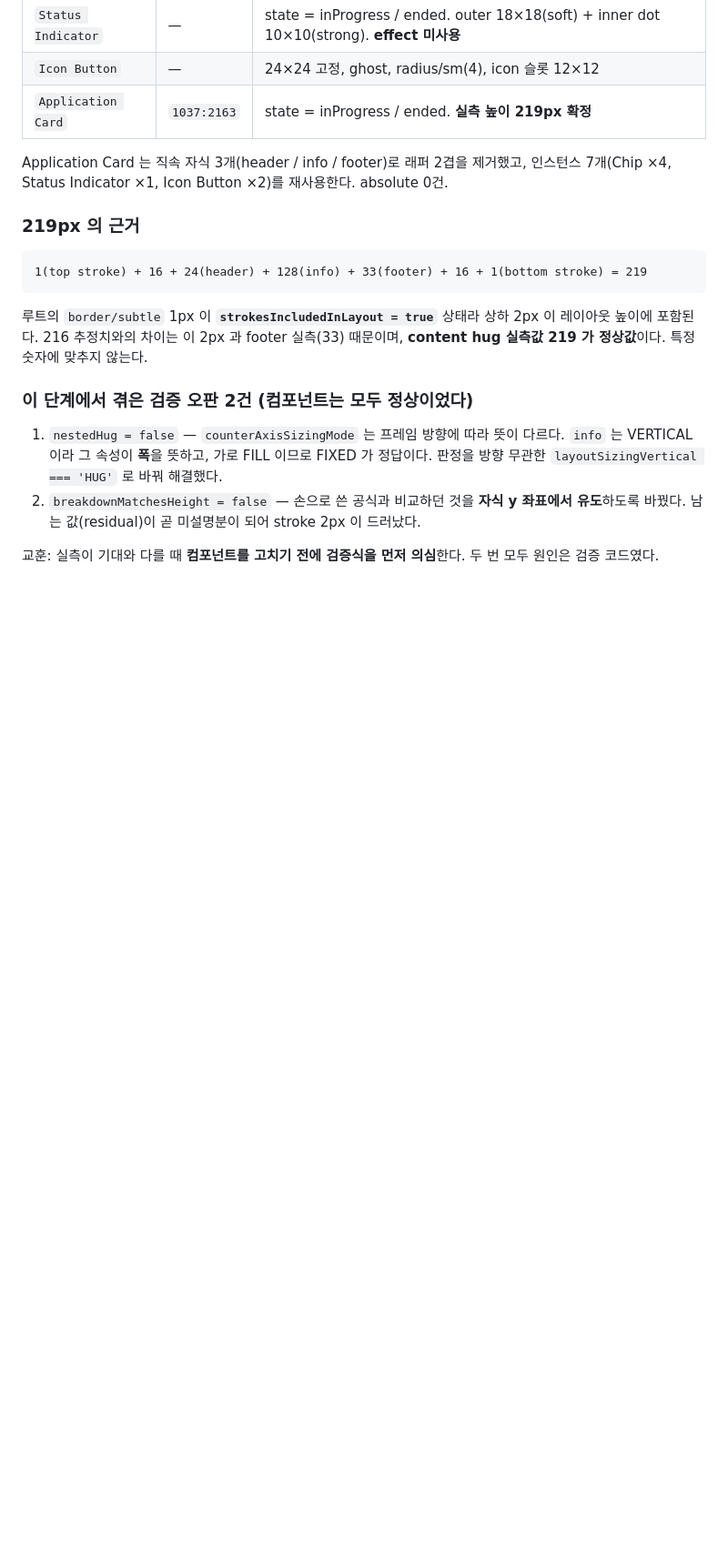
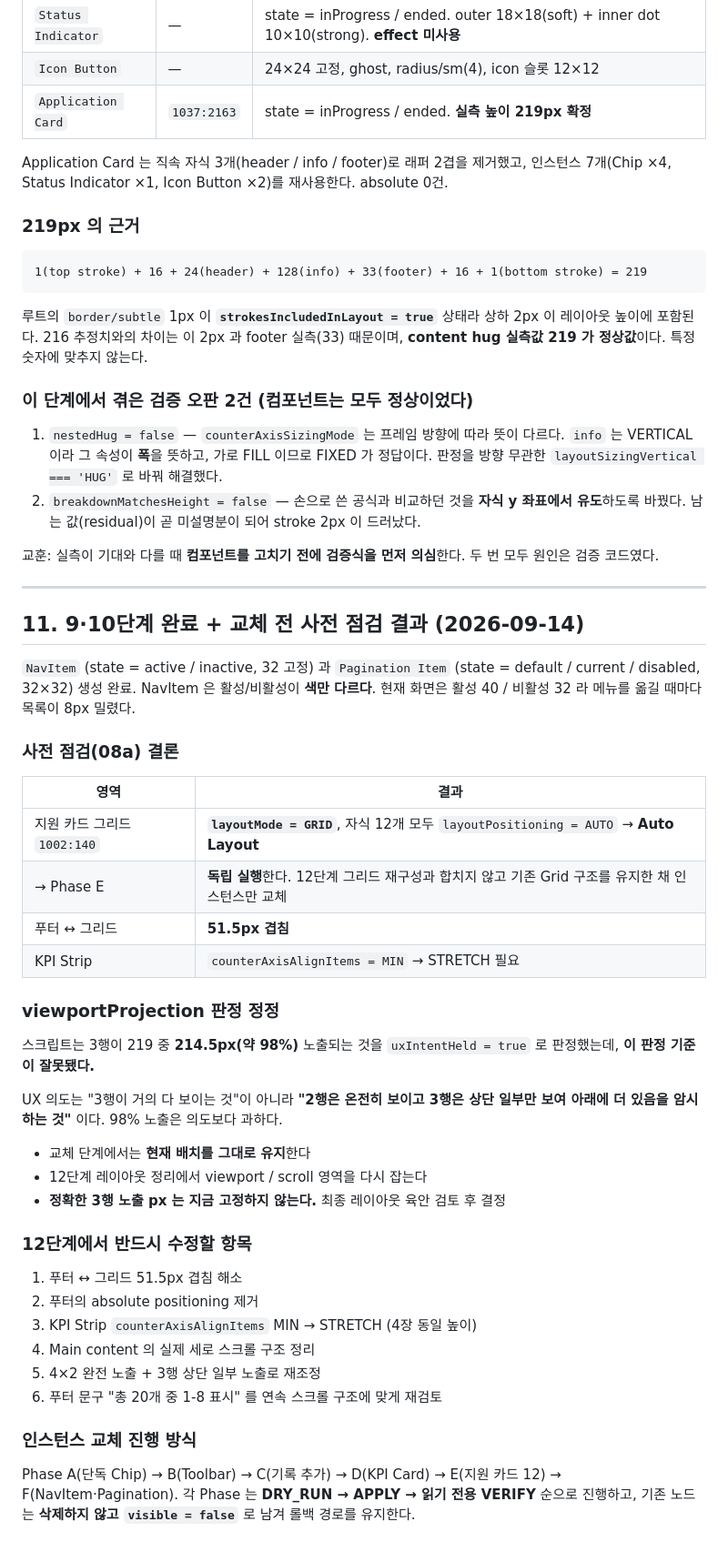
Before and after one commit to kimya010502-cyber/-job-tracker, a Markdown page: docs/figma-cleanup-progress.md, the part around the change. Shown at 91% size. Rendered like a GitHub page; blank space fills up the shorter version.

Commit message:
Record the pre-flight findings and correct the viewport verdict
The card grid turned out to be a GRID auto-layout with all twelve children
in flow, so Phase E stays independent and keeps the existing grid rather
than merging into the step-12 rebuild.

Corrects my own check: the projection called 214.5 of 219 pixels of the
third row "UX intent held", but the intent is a sliver that hints at more
content below, not a row that is 98% visible. The exact reveal is left
open for visual review after the layout pass rather than pinned now.

Also lists what step 12 must fix - the 51.5px footer overlap, the footer's
absolute positioning, the KPI strip's MIN alignment, the scroll structure,
the row reveal, and the pagination wording that does not match a
continuously scrolling list.

Co-Authored-By: Claude Opus 5 <noreply@anthropic.com>

```diff
--- a/docs/figma-cleanup-progress.md
+++ b/docs/figma-cleanup-progress.md
@@ -434,3 +434,45 @@ Application Card 는 직속 자식 3개(header / info / footer)로 래퍼 2겹
 
 교훈: 실측이 기대와 다를 때 **컴포넌트를 고치기 전에 검증식을 먼저 의심**한다.
 두 번 모두 원인은 검증 코드였다.
+
+---
+
+## 11. 9·10단계 완료 + 교체 전 사전 점검 결과 (2026-09-14)
+
+`NavItem` (state = active / inactive, 32 고정) 과 `Pagination Item` (state = default / current / disabled, 32×32) 생성 완료.
+NavItem 은 활성/비활성이 **색만 다르다**. 현재 화면은 활성 40 / 비활성 32 라 메뉴를 옮길 때마다 목록이 8px 밀렸다.
+
+### 사전 점검(08a) 결론
+
+| 영역 | 결과 |
+|---|---|
+| 지원 카드 그리드 `1002:140` | **`layoutMode = GRID`**, 자식 12개 모두 `layoutPositioning = AUTO` → **Auto Layout** |
+| → Phase E | **독립 실행**한다. 12단계 그리드 재구성과 합치지 않고 기존 Grid 구조를 유지한 채 인스턴스만 교체 |
+| 푸터 ↔ 그리드 | **51.5px 겹침** |
+| KPI Strip | `counterAxisAlignItems = MIN` → STRETCH 필요 |
+
+### viewportProjection 판정 정정
+
+스크립트는 3행이 219 중 **214.5px(약 98%)** 노출되는 것을 `uxIntentHeld = true` 로 판정했는데, **이 판정 기준이 잘못됐다.**
+
+UX 의도는 "3행이 거의 다 보이는 것"이 아니라 **"2행은 온전히 보이고 3행은 상단 일부만 보여 아래에 더 있음을 암시하는 것"** 이다.
+98% 노출은 의도보다 과하다.
+
+- 교체 단계에서는 **현재 배치를 그대로 유지**한다
+- 12단계 레이아웃 정리에서 viewport / scroll 영역을 다시 잡는다
+- **정확한 3행 노출 px 는 지금 고정하지 않는다.** 최종 레이아웃 육안 검토 후 결정
+
+### 12단계에서 반드시 수정할 항목
+
+1. 푸터 ↔ 그리드 51.5px 겹침 해소
+2. 푸터의 absolute positioning 제거
+3. KPI Strip `counterAxisAlignItems` MIN → STRETCH (4장 동일 높이)
+4. Main content 의 실제 세로 스크롤 구조 정리
+5. 4×2 완전 노출 + 3행 상단 일부 노출로 재조정
+6. 푸터 문구 "총 20개 중 1-8 표시" 를 연속 스크롤 구조에 맞게 재검토
+
+### 인스턴스 교체 진행 방식
+
+Phase A(단독 Chip) → B(Toolbar) → C(기록 추가) → D(KPI Card) → E(지원 카드 12) → F(NavItem·Pagination).
+각 Phase 는 **DRY_RUN → APPLY → 읽기 전용 VERIFY** 순으로 진행하고,
+기존 노드는 **삭제하지 않고 `visible = false`** 로 남겨 롤백 경로를 유지한다.
```
